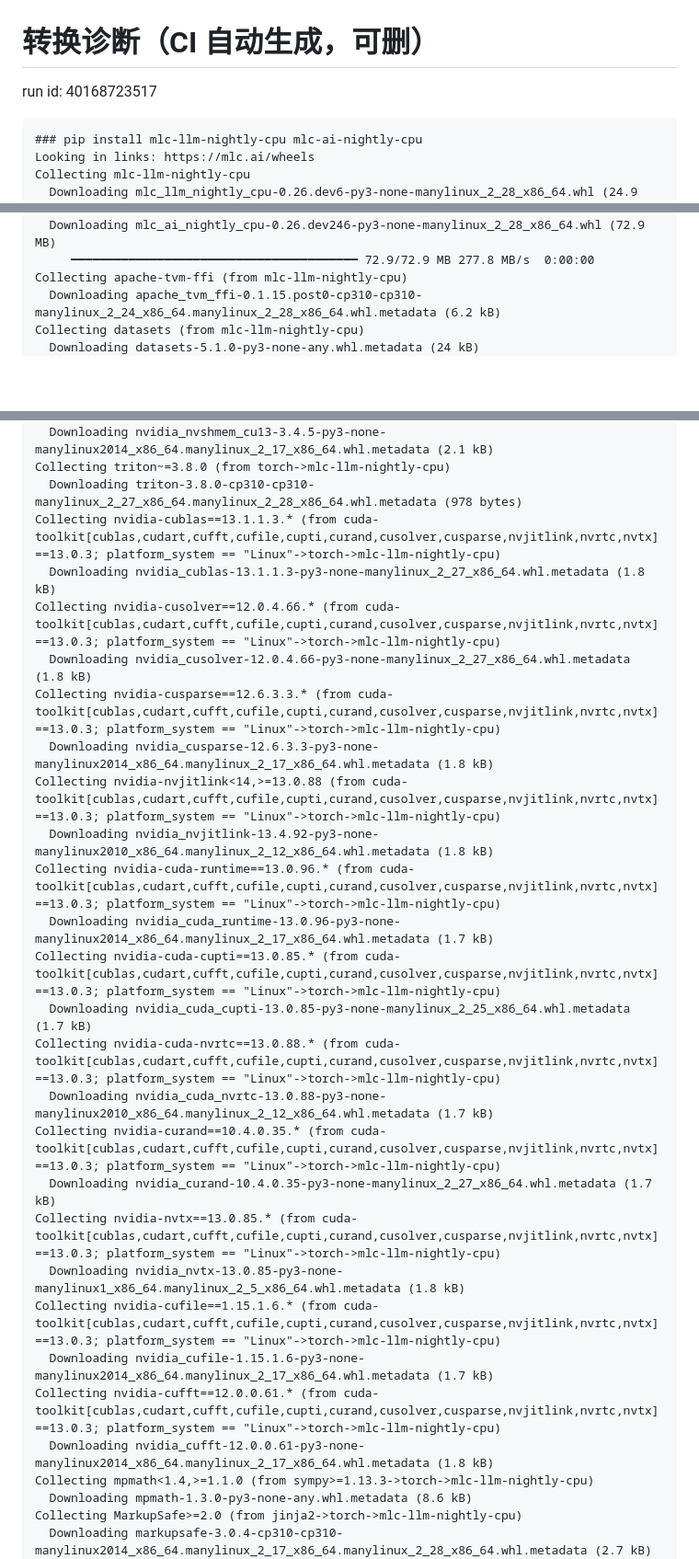
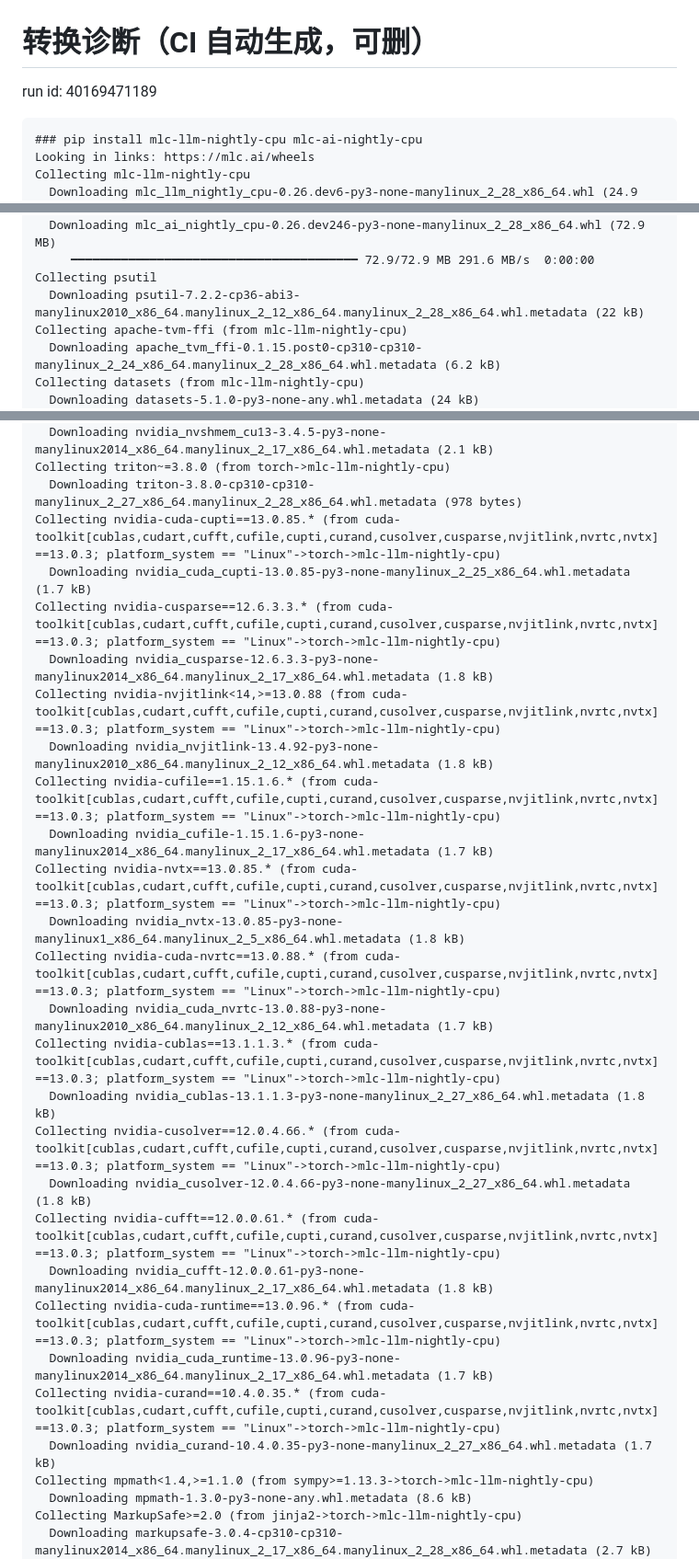
Before and after one commit to jianlin-2026/bioinfo-workbench, a Markdown page: model/diag.md, 3 parts joined by grey strips. Shown at 92% size. Rendered like a GitHub page; blank space fills up the shorter version.

Commit message:
chore(model): 记录转换诊断 [skip ci]

````diff
--- a/model/diag.md
+++ b/model/diag.md
@@ -1,6 +1,6 @@
 # 转换诊断（CI 自动生成，可删）
 
-run id: 40168723517
+run id: 40169471189
 
 ```
 ### pip install mlc-llm-nightly-cpu mlc-ai-nightly-cpu
@@ -11,6 +11,8 @@ Collecting mlc-llm-nightly-cpu
 Collecting mlc-ai-nightly-cpu
   Downloading mlc_ai_nightly_cpu-0.26.dev246-py3-none-manylinux_2_28_x86_64.whl (72.9 MB)
-     ━━━━━━━━━━━━━━━━━━━━━━━━━━━━━━━━━━━━━━━━ 72.9/72.9 MB 277.8 MB/s  0:00:00
+     ━━━━━━━━━━━━━━━━━━━━━━━━━━━━━━━━━━━━━━━━ 72.9/72.9 MB 291.6 MB/s  0:00:00
+Collecting psutil
+  Downloading psutil-7.2.2-cp36-abi3-manylinux2010_x86_64.manylinux_2_12_x86_64.manylinux_2_28_x86_64.whl.metadata (22 kB)
 Collecting apache-tvm-ffi (from mlc-llm-nightly-cpu)
   Downloading apache_tvm_ffi-0.1.15.post0-cp310-cp310-manylinux_2_24_x86_64.manylinux_2_28_x86_64.whl.metadata (6.2 kB)
 Collecting datasets (from mlc-llm-nightly-cpu)
@@ -197,28 +199,28 @@ Collecting nvidia-nvshmem-cu13==3.4.5 (from torch->mlc-llm-nightly-cpu)
   Downloading nvidia_nvshmem_cu13-3.4.5-py3-none-manylinux2014_x86_64.manylinux_2_17_x86_64.whl.metadata (2.1 kB)
 Collecting triton~=3.8.0 (from torch->mlc-llm-nightly-cpu)
   Downloading triton-3.8.0-cp310-cp310-manylinux_2_27_x86_64.manylinux_2_28_x86_64.whl.metadata (978 bytes)
+Collecting nvidia-cuda-cupti==13.0.85.* (from cuda-toolkit[cublas,cudart,cufft,cufile,cupti,curand,cusolver,cusparse,nvjitlink,nvrtc,nvtx]==13.0.3; platform_system == "Linux"->torch->mlc-llm-nightly-cpu)
+  Downloading nvidia_cuda_cupti-13.0.85-py3-none-manylinux_2_25_x86_64.whl.metadata (1.7 kB)
+Collecting nvidia-cusparse==12.6.3.3.* (from cuda-toolkit[cublas,cudart,cufft,cufile,cupti,curand,cusolver,cusparse,nvjitlink,nvrtc,nvtx]==13.0.3; platform_system == "Linux"->torch->mlc-llm-nightly-cpu)
+  Downloading nvidia_cusparse-12.6.3.3-py3-none-manylinux2014_x86_64.manylinux_2_17_x86_64.whl.metadata (1.8 kB)
+Collecting nvidia-nvjitlink<14,>=13.0.88 (from cuda-toolkit[cublas,cudart,cufft,cufile,cupti,curand,cusolver,cusparse,nvjitlink,nvrtc,nvtx]==13.0.3; platform_system == "Linux"->torch->mlc-llm-nightly-cpu)
+  Downloading nvidia_nvjitlink-13.4.92-py3-none-manylinux2010_x86_64.manylinux_2_12_x86_64.whl.metadata (1.8 kB)
+Collecting nvidia-cufile==1.15.1.6.* (from cuda-toolkit[cublas,cudart,cufft,cufile,cupti,curand,cusolver,cusparse,nvjitlink,nvrtc,nvtx]==13.0.3; platform_system == "Linux"->torch->mlc-llm-nightly-cpu)
+  Downloading nvidia_cufile-1.15.1.6-py3-none-manylinux2014_x86_64.manylinux_2_17_x86_64.whl.metadata (1.7 kB)
+Collecting nvidia-nvtx==13.0.85.* (from cuda-toolkit[cublas,cudart,cufft,cufile,cupti,curand,cusolver,cusparse,nvjitlink,nvrtc,nvtx]==13.0.3; platform_system == "Linux"->torch->mlc-llm-nightly-cpu)
+  Downloading nvidia_nvtx-13.0.85-py3-none-manylinux1_x86_64.manylinux_2_5_x86_64.whl.metadata (1.8 kB)
+Collecting nvidia-cuda-nvrtc==13.0.88.* (from cuda-toolkit[cublas,cudart,cufft,cufile,cupti,curand,cusolver,cusparse,nvjitlink,nvrtc,nvtx]==13.0.3; platform_system == "Linux"->torch->mlc-llm-nightly-cpu)
+  Downloading nvidia_cuda_nvrtc-13.0.88-py3-none-manylinux2010_x86_64.manylinux_2_12_x86_64.whl.metadata (1.7 kB)
 Collecting nvidia-cublas==13.1.1.3.* (from cuda-toolkit[cublas,cudart,cufft,cufile,cupti,curand,cusolver,cusparse,nvjitlink,nvrtc,nvtx]==13.0.3; platform_system == "Linux"->torch->mlc-llm-nightly-cpu)
   Downloading nvidia_cublas-13.1.1.3-py3-none-manylinux_2_27_x86_64.whl.metadata (1.8 kB)
 Collecting nvidia-cusolver==12.0.4.66.* (from cuda-toolkit[cublas,cudart,cufft,cufile,cupti,curand,cusolver,cusparse,nvjitlink,nvrtc,nvtx]==13.0.3; platform_system == "Linux"->torch->mlc-llm-nightly-cpu)
   Downloading nvidia_cusolver-12.0.4.66-py3-none-manylinux_2_27_x86_64.whl.metadata (1.8 kB)
-Collecting nvidia-cusparse==12.6.3.3.* (from cuda-toolkit[cublas,cudart,cufft,cufile,cupti,curand,cusolver,cusparse,nvjitlink,nvrtc,nvtx]==13.0.3; platform_system == "Linux"->torch->mlc-llm-nightly-cpu)
-  Downloading nvidia_cusparse-12.6.3.3-py3-none-manylinux2014_x86_64.manylinux_2_17_x86_64.whl.metadata (1.8 kB)
-Collecting nvidia-nvjitlink<14,>=13.0.88 (from cuda-toolkit[cublas,cudart,cufft,cufile,cupti,curand,cusolver,cusparse,nvjitlink,nvrtc,nvtx]==13.0.3; platform_system == "Linux"->torch->mlc-llm-nightly-cpu)
-  Downloading nvidia_nvjitlink-13.4.92-py3-none-manylinux2010_x86_64.manylinux_2_12_x86_64.whl.metadata (1.8 kB)
+Collecting nvidia-cufft==12.0.0.61.* (from cuda-toolkit[cublas,cudart,cufft,cufile,cupti,curand,cusolver,cusparse,nvjitlink,nvrtc,nvtx]==13.0.3; platform_system == "Linux"->torch->mlc-llm-nightly-cpu)
+  Downloading nvidia_cufft-12.0.0.61-py3-none-manylinux2014_x86_64.manylinux_2_17_x86_64.whl.metadata (1.8 kB)
 Collecting nvidia-cuda-runtime==13.0.96.* (from cuda-toolkit[cublas,cudart,cufft,cufile,cupti,curand,cusolver,cusparse,nvjitlink,nvrtc,nvtx]==13.0.3; platform_system == "Linux"->torch->mlc-llm-nightly-cpu)
   Downloading nvidia_cuda_runtime-13.0.96-py3-none-manylinux2014_x86_64.manylinux_2_17_x86_64.whl.metadata (1.7 kB)
-Collecting nvidia-cuda-cupti==13.0.85.* (from cuda-toolkit[cublas,cudart,cufft,cufile,cupti,curand,cusolver,cusparse,nvjitlink,nvrtc,nvtx]==13.0.3; platform_system == "Linux"->torch->mlc-llm-nightly-cpu)
-  Downloading nvidia_cuda_cupti-13.0.85-py3-none-manylinux_2_25_x86_64.whl.metadata (1.7 kB)
-Collecting nvidia-cuda-nvrtc==13.0.88.* (from cuda-toolkit[cublas,cudart,cufft,cufile,cupti,curand,cusolver,cusparse,nvjitlink,nvrtc,nvtx]==13.0.3; platform_system == "Linux"->torch->mlc-llm-nightly-cpu)
-  Downloading nvidia_cuda_nvrtc-13.0.88-py3-none-manylinux2010_x86_64.manylinux_2_12_x86_64.whl.metadata (1.7 kB)
 Collecting nvidia-curand==10.4.0.35.* (from cuda-toolkit[cublas,cudart,cufft,cufile,cupti,curand,cusolver,cusparse,nvjitlink,nvrtc,nvtx]==13.0.3; platform_system == "Linux"->torch->mlc-llm-nightly-cpu)
   Downloading nvidia_curand-10.4.0.35-py3-none-manylinux_2_27_x86_64.whl.metadata (1.7 kB)
-Collecting nvidia-nvtx==13.0.85.* (from cuda-toolkit[cublas,cudart,cufft,cufile,cupti,curand,cusolver,cusparse,nvjitlink,nvrtc,nvtx]==13.0.3; platform_system == "Linux"->torch->mlc-llm-nightly-cpu)
-  Downloading nvidia_nvtx-13.0.85-py3-none-manylinux1_x86_64.manylinux_2_5_x86_64.whl.metadata (1.8 kB)
-Collecting nvidia-cufile==1.15.1.6.* (from cuda-toolkit[cublas,cudart,cufft,cufile,cupti,curand,cusolver,cusparse,nvjitlink,nvrtc,nvtx]==13.0.3; platform_system == "Linux"->torch->mlc-llm-nightly-cpu)
-  Downloading nvidia_cufile-1.15.1.6-py3-none-manylinux2014_x86_64.manylinux_2_17_x86_64.whl.metadata (1.7 kB)
-Collecting nvidia-cufft==12.0.0.61.* (from cuda-toolkit[cublas,cudart,cufft,cufile,cupti,curand,cusolver,cusparse,nvjitlink,nvrtc,nvtx]==13.0.3; platform_system == "Linux"->torch->mlc-llm-nightly-cpu)
-  Downloading nvidia_cufft-12.0.0.61-py3-none-manylinux2014_x86_64.manylinux_2_17_x86_64.whl.metadata (1.8 kB)
 Collecting mpmath<1.4,>=1.1.0 (from sympy>=1.13.3->torch->mlc-llm-nightly-cpu)
   Downloading mpmath-1.3.0-py3-none-any.whl.metadata (8.6 kB)
 Collecting MarkupSafe>=2.0 (from jinja2->torch->mlc-llm-nightly-cpu)
````
Also changed, not shown: other parts of model/diag.md (+73 -83 lines).
